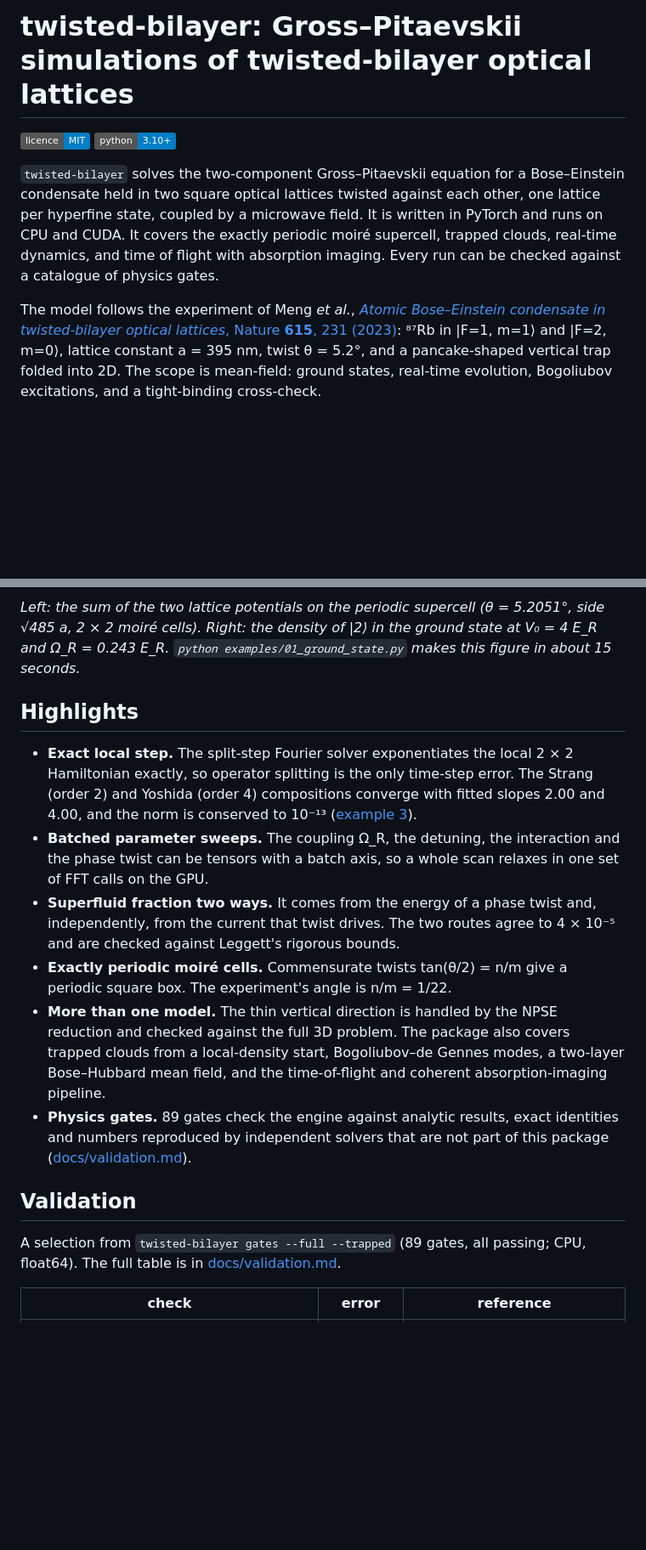
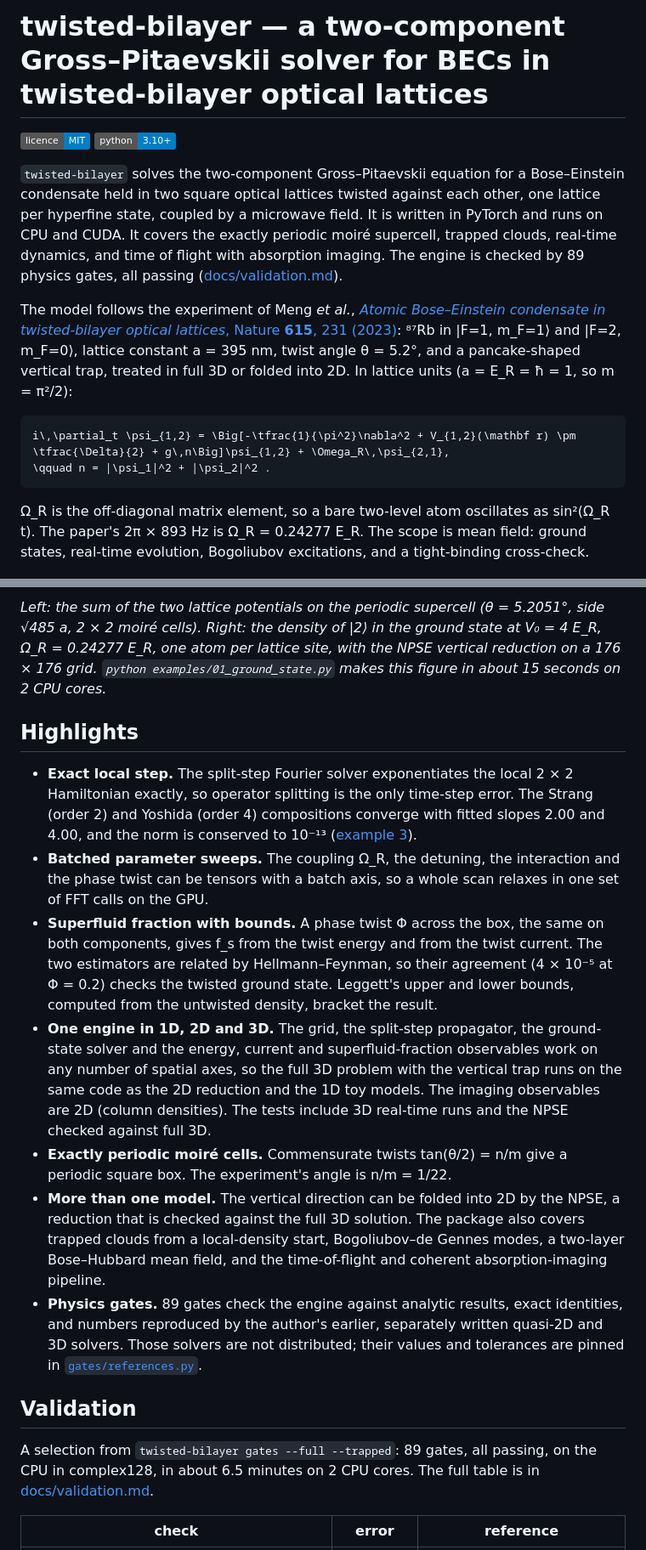
Before and after one commit to VaclavSvo/3D-GPE-Twisted-Bilayer-optical-lattices, a Markdown page: README.md, 2 parts joined by grey strips. Shown at 85% size. Drawn GitHub-style; badges without logos; blank space fills up the shorter version.

````diff
--- a/README.md
+++ b/README.md
@@ -1,4 +1,4 @@
-# twisted-bilayer: Gross–Pitaevskii simulations of twisted-bilayer optical lattices
+# twisted-bilayer — a two-component Gross–Pitaevskii solver for BECs in twisted-bilayer optical lattices
 
 [![licence: MIT](https://img.shields.io/badge/licence-MIT-blue.svg)](LICENSE)
 [![python: 3.10+](https://img.shields.io/badge/python-3.10%2B-blue.svg)](pyproject.toml)
@@ -6,20 +6,30 @@
 `twisted-bilayer` solves the two-component Gross–Pitaevskii equation for a Bose–Einstein condensate held in
 two square optical lattices twisted against each other, one lattice per hyperfine state, coupled by a
 microwave field. It is written in PyTorch and runs on CPU and CUDA. It covers the exactly periodic moiré
-supercell, trapped clouds, real-time dynamics, and time of flight with absorption imaging. Every run can be
-checked against a catalogue of physics gates.
+supercell, trapped clouds, real-time dynamics, and time of flight with absorption imaging. The engine is
+checked by 89 physics gates, all passing ([docs/validation.md](docs/validation.md)).
 
 The model follows the experiment of Meng *et al.*,
 [*Atomic Bose–Einstein condensate in twisted-bilayer optical lattices*, Nature **615**, 231 (2023)](https://doi.org/10.1038/s41586-023-05695-4):
-⁸⁷Rb in |F=1, m=1⟩ and |F=2, m=0⟩, lattice constant a = 395 nm, twist θ = 5.2°, and a pancake-shaped
-vertical trap folded into 2D. The scope is mean-field: ground states, real-time evolution, Bogoliubov
+⁸⁷Rb in |F=1, m_F=1⟩ and |F=2, m_F=0⟩, lattice constant a = 395 nm, twist angle θ = 5.2°, and a
+pancake-shaped vertical trap, treated in full 3D or folded into 2D. In lattice units (a = E_R = ħ = 1, so
+m = π²/2):
+
+```math
+i\,\partial_t \psi_{1,2} = \Big[-\tfrac{1}{\pi^2}\nabla^2 + V_{1,2}(\mathbf r) \pm \tfrac{\Delta}{2} + g\,n\Big]\psi_{1,2} + \Omega_R\,\psi_{2,1},
+\qquad n = |\psi_1|^2 + |\psi_2|^2 .
+```
+
+Ω_R is the off-diagonal matrix element, so a bare two-level atom oscillates as sin²(Ω_R t). The paper's
+2π × 893 Hz is Ω_R = 0.24277 E_R. The scope is mean field: ground states, real-time evolution, Bogoliubov
 excitations, and a tight-binding cross-check.
 
 <p align="center"><img src="docs/figures/ground_state.png" alt="Moiré potential of the two twisted lattices and the ground-state density of one component" width="760"></p>
 
 *Left: the sum of the two lattice potentials on the periodic supercell (θ = 5.2051°, side √485 a, 2 × 2
-moiré cells). Right: the density of |2⟩ in the ground state at V₀ = 4 E_R and Ω_R = 0.243 E_R.
-`python examples/01_ground_state.py` makes this figure in about 15 seconds.*
+moiré cells). Right: the density of |2⟩ in the ground state at V₀ = 4 E_R, Ω_R = 0.24277 E_R, one atom per
+lattice site, with the NPSE vertical reduction on a 176 × 176 grid. `python examples/01_ground_state.py`
+makes this figure in about 15 seconds on 2 CPU cores.*
 
 ## Highlights
 
@@ -29,23 +39,30 @@ moiré cells). Right: the density of |2⟩ in the ground state at V₀ = 4 E_R a
   ([example 3](examples/03_time_step_convergence.py)).
 - **Batched parameter sweeps.** The coupling Ω_R, the detuning, the interaction and the phase twist can be
   tensors with a batch axis, so a whole scan relaxes in one set of FFT calls on the GPU.
-- **Superfluid fraction two ways.** It comes from the energy of a phase twist and, independently, from the
-  current that twist drives. The two routes agree to 4 × 10⁻⁵ and are checked against Leggett's rigorous
-  bounds.
+- **Superfluid fraction with bounds.** A phase twist Φ across the box, the same on both components, gives
+  f_s from the twist energy and from the twist current. The two estimators are related by
+  Hellmann–Feynman, so their agreement (4 × 10⁻⁵ at Φ = 0.2) checks the twisted ground state. Leggett's
+  upper and lower bounds, computed from the untwisted density, bracket the result.
+- **One engine in 1D, 2D and 3D.** The grid, the split-step propagator, the ground-state solver and the
+  energy, current and superfluid-fraction observables work on any number of spatial axes, so the full 3D
+  problem with the vertical trap runs on the same code as the 2D reduction and the 1D toy models. The
+  imaging observables are 2D (column densities). The tests include 3D real-time runs and the NPSE checked
+  against full 3D.
 - **Exactly periodic moiré cells.** Commensurate twists tan(θ/2) = n/m give a periodic square box. The
   experiment's angle is n/m = 1/22.
-- **More than one model.** The thin vertical direction is handled by the NPSE reduction and checked against
-  the full 3D problem. The package also covers trapped clouds from a local-density start,
+- **More than one model.** The vertical direction can be folded into 2D by the NPSE, a reduction that is
+  checked against the full 3D solution. The package also covers trapped clouds from a local-density start,
   Bogoliubov–de Gennes modes, a two-layer Bose–Hubbard mean field, and the time-of-flight and coherent
   absorption-imaging pipeline.
-- **Physics gates.** 89 gates check the engine against analytic results, exact identities and numbers
-  reproduced by independent solvers that are not part of this package
-  ([docs/validation.md](docs/validation.md)).
+- **Physics gates.** 89 gates check the engine against analytic results, exact identities, and numbers
+  reproduced by the author's earlier, separately written quasi-2D and 3D solvers. Those solvers are not
+  distributed; their values and tolerances are pinned in
+  [`gates/references.py`](src/twisted_bilayer/gates/references.py).
 
 ## Validation
 
-A selection from `twisted-bilayer gates --full --trapped` (89 gates, all passing; CPU, float64). The full table is in
-[docs/validation.md](docs/validation.md).
+A selection from `twisted-bilayer gates --full --trapped`: 89 gates, all passing, on the CPU in complex128,
+in about 6.5 minutes on 2 CPU cores. The full table is in [docs/validation.md](docs/validation.md).
 
 | check | error | reference |
 | --- | --- | --- |
````
Also changed, not shown: other parts of README.md (+84 -53 lines), docs/validation.md (+3 -3 lines), docs/figures/time_step_convergence.png, 4 other files.
